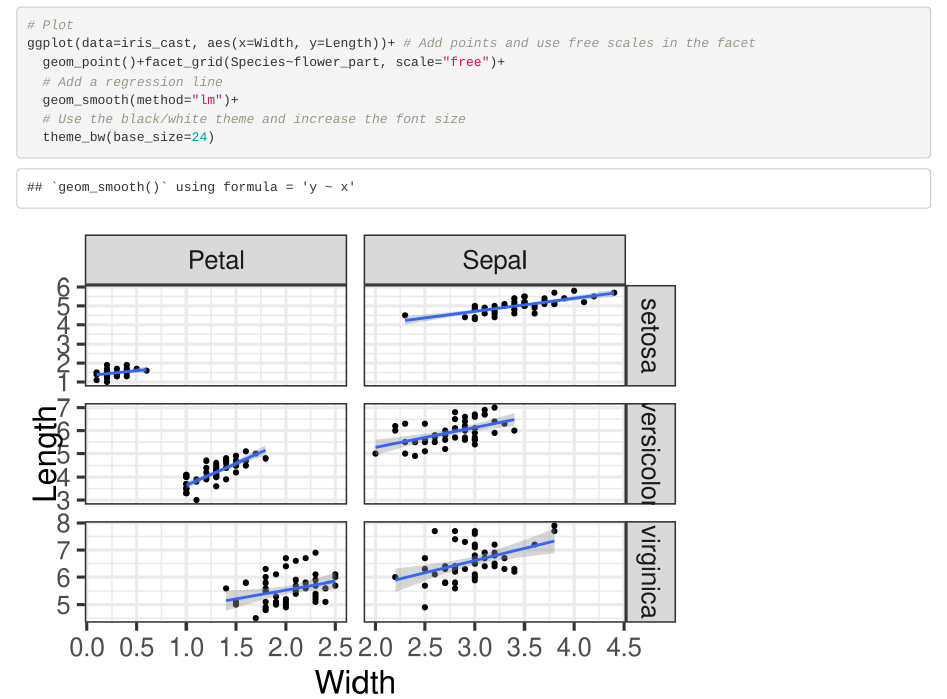
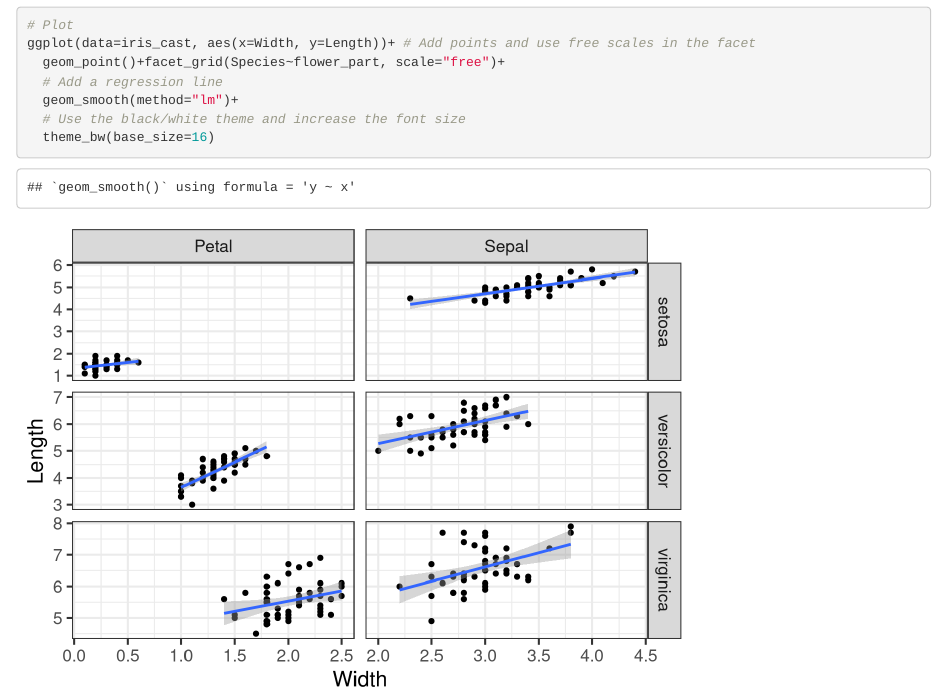
Before and after one commit to bcfu38/HW1_Benjamin_Fu, an R Markdown document (HW1.Rmd): the page in a window 1100 px wide, from 520 px down. Rendered offline with R 4.5, knitr and Pandoc, with nearby package versions.

Commit message:
Reduced the font size for the plot.

````diff
--- a/HW1.Rmd
+++ b/HW1.Rmd
@@ -32,5 +32,5 @@ ggplot(data=iris_cast, aes(x=Width, y=Length))+ # Add points and use free scales
   # Add a regression line
   geom_smooth(method="lm")+
   # Use the black/white theme and increase the font size
-  theme_bw(base_size=24)
+  theme_bw(base_size=16)
 ```
````
